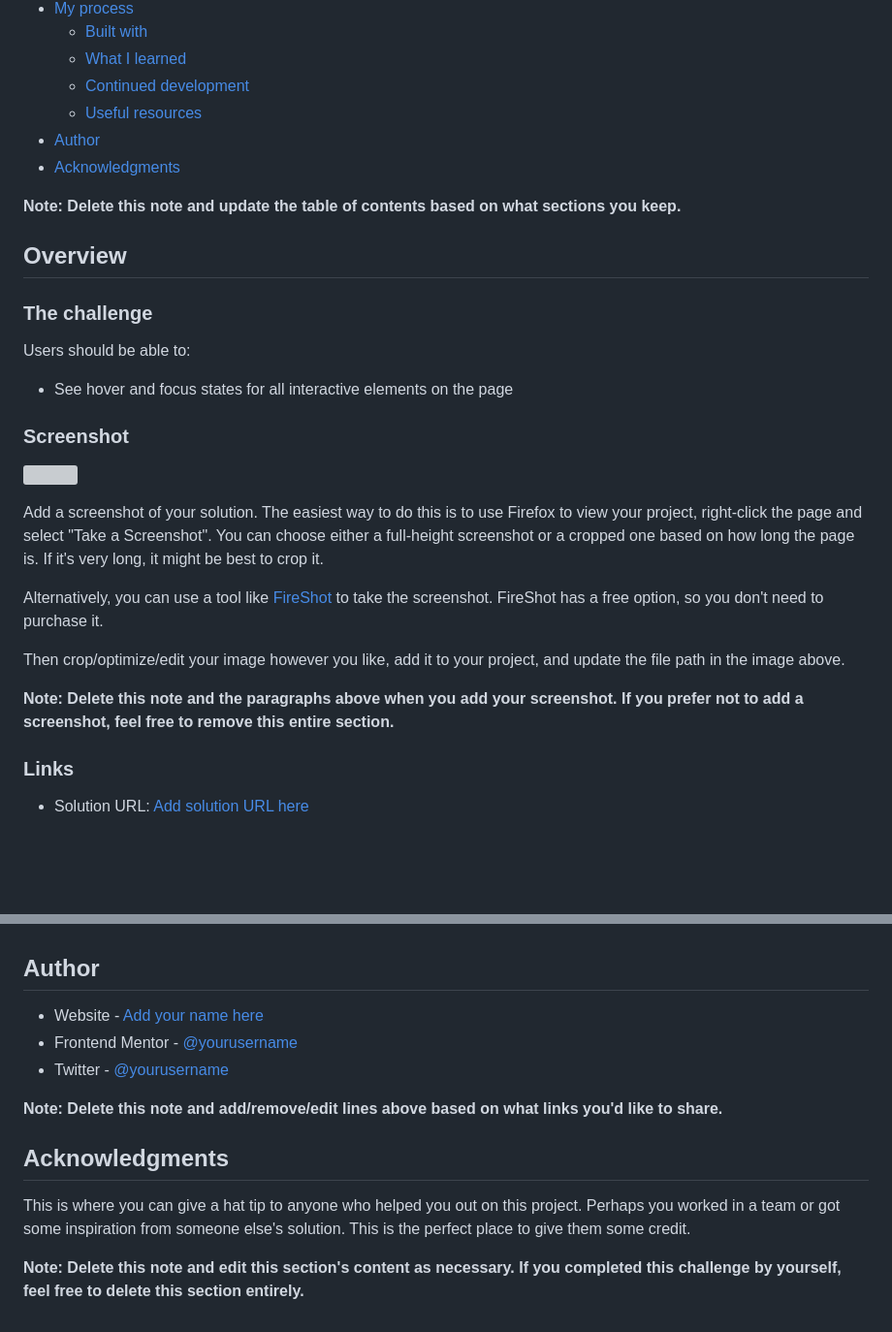
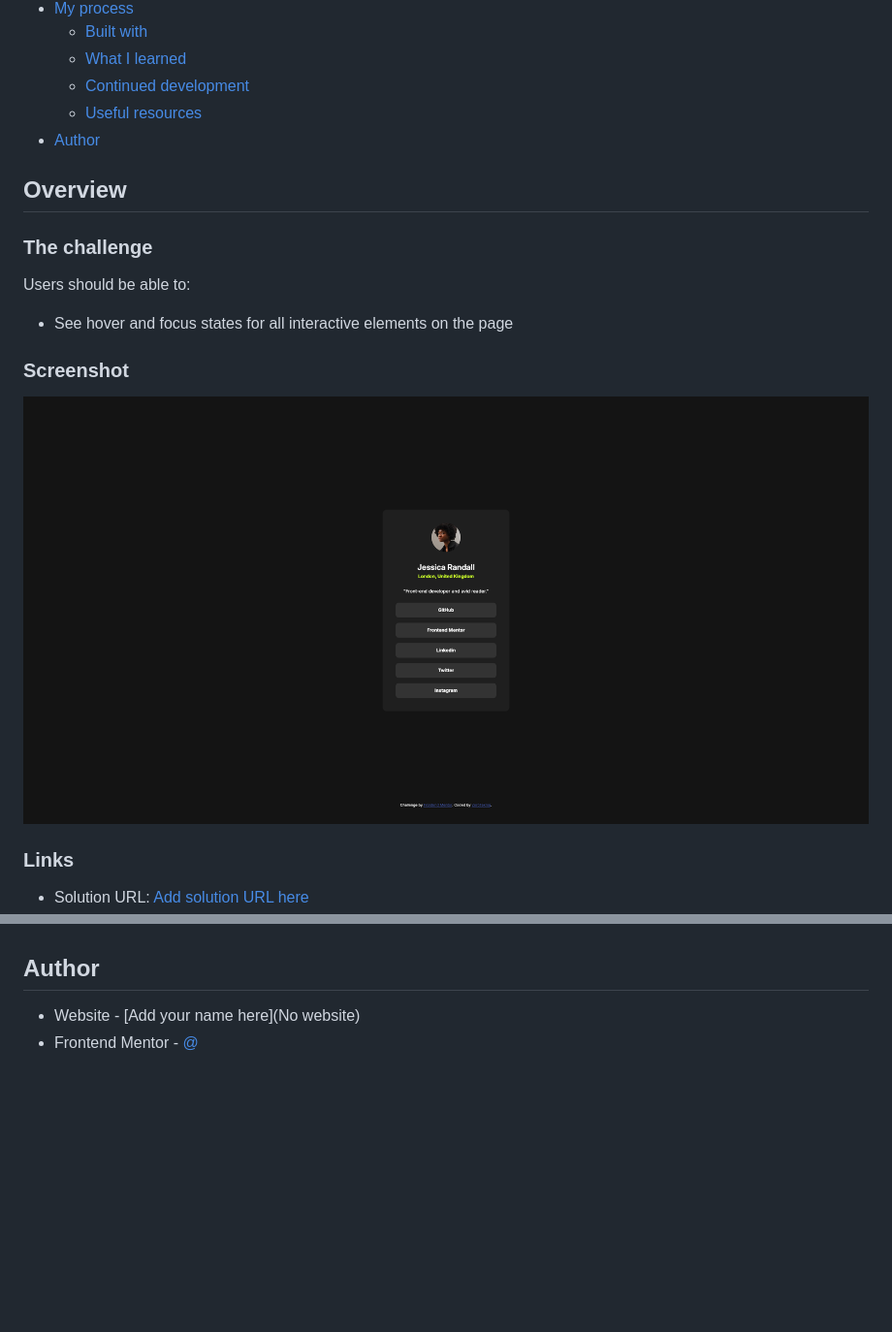
Before and after one commit to ZeroTekniq/Socials-link-project, a Markdown page: README-template.md, 2 parts joined by grey strips. Shown: that part at 97% size. GitHub-like rendering; pictures changed too: Social-links-screenshot.png (added); blank space fills up the shorter version; grey boxes are pictures that could not be loaded.

Commit message:
Completed project minus README file update

```diff
--- a/README-template.md
+++ b/README-template.md
@@ -14,9 +14,6 @@ This is a solution to the [Social links profile challenge on Frontend Mentor](ht
   - [Continued development](#continued-development)
   - [Useful resources](#useful-resources)
 - [Author](#author)
-- [Acknowledgments](#acknowledgments)
-
-**Note: Delete this note and update the table of contents based on what sections you keep.**
 
 ## Overview
 
@@ -28,15 +25,7 @@ Users should be able to:
 
 ### Screenshot
 
-![](./screenshot.jpg)
-
-Add a screenshot of your solution. The easiest way to do this is to use Firefox to view your project, right-click the page and select "Take a Screenshot". You can choose either a full-height screenshot or a cropped one based on how long the page is. If it's very long, it might be best to crop it.
-
-Alternatively, you can use a tool like [FireShot](https://getfireshot.com/) to take the screenshot. FireShot has a free option, so you don't need to purchase it.
-
-Then crop/optimize/edit your image however you like, add it to your project, and update the file path in the image above.
-
-**Note: Delete this note and the paragraphs above when you add your screenshot. If you prefer not to add a screenshot, feel free to remove this entire section.**
+![](./Social-links-screenshot.png)
 
 ### Links
 
@@ -97,14 +86,5 @@ Use this section to outline areas that you want to continue focusing on in futur
 
 ## Author
 
-- Website - [Add your name here](https://www.your-site.com)
-- Frontend Mentor - [@yourusername](https://www.frontendmentor.io/profile/yourusername)
-- Twitter - [@yourusername](https://www.twitter.com/yourusername)
-
-**Note: Delete this note and add/remove/edit lines above based on what links you'd like to share.**
-
-## Acknowledgments
-
-This is where you can give a hat tip to anyone who helped you out on this project. Perhaps you worked in a team or got some inspiration from someone else's solution. This is the perfect place to give them some credit.
-
-**Note: Delete this note and edit this section's content as necessary. If you completed this challenge by yourself, feel free to delete this section entirely.**
+- Website - [Add your name here](No website)
+- Frontend Mentor - [@](https://www.frontendmentor.io/profile/yourusername)
```
Also changed, not shown: 2 other files.
